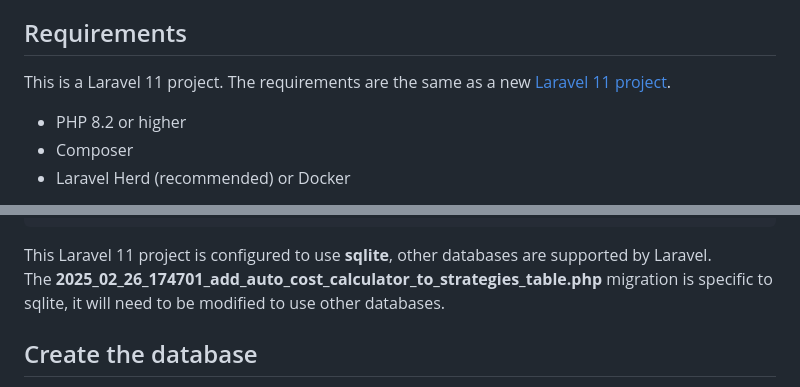
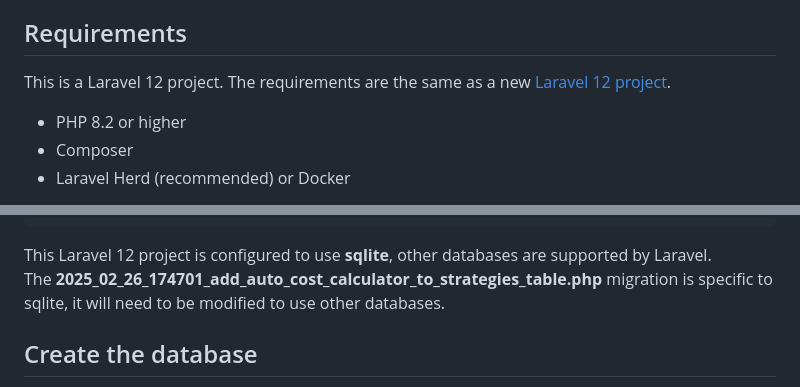
Before and after one commit to Pen-y-Fan/solar, a Markdown page: README.md, 2 parts joined by grey strips. Drawn GitHub-style.

Commit message:
Update README.md for Laravel 12 compatibility
- Reflect Laravel 12 references in requirements, configuration, and Sail documentation links.
- Ensure consistency with the Laravel 12 upgrade.

````diff
--- a/README.md
+++ b/README.md
@@ -18,8 +18,8 @@ project, it requires a **Solis inverter** and energy supplied by **Octopus energ
 
 ## Requirements
 
-This is a Laravel 11 project. The requirements are the same as a
-new [Laravel 11 project](https://laravel.com/docs/11.x/installation).
+This is a Laravel 12 project. The requirements are the same as a
+new [Laravel 12 project](https://laravel.com/docs/12.x/installation).
 
 - PHP 8.2 or higher
 - Composer
@@ -81,7 +81,7 @@ OCTOPUS_EXPORT_SERIAL_NUMBER =
 OCTOPUS_IMPORT_SERIAL_NUMBER =
 ```
 
-This Laravel 11 project is configured to use **sqlite**, other databases are supported by Laravel.
+This Laravel 12 project is configured to use **sqlite**, other databases are supported by Laravel.
 The **2025_02_26_174701_add_auto_cost_calculator_to_strategies_table.php** migration is specific to sqlite, it will
 need to be modified to use other databases.
 
````
Also changed, not shown: other parts of README.md (+1 -1 lines).
